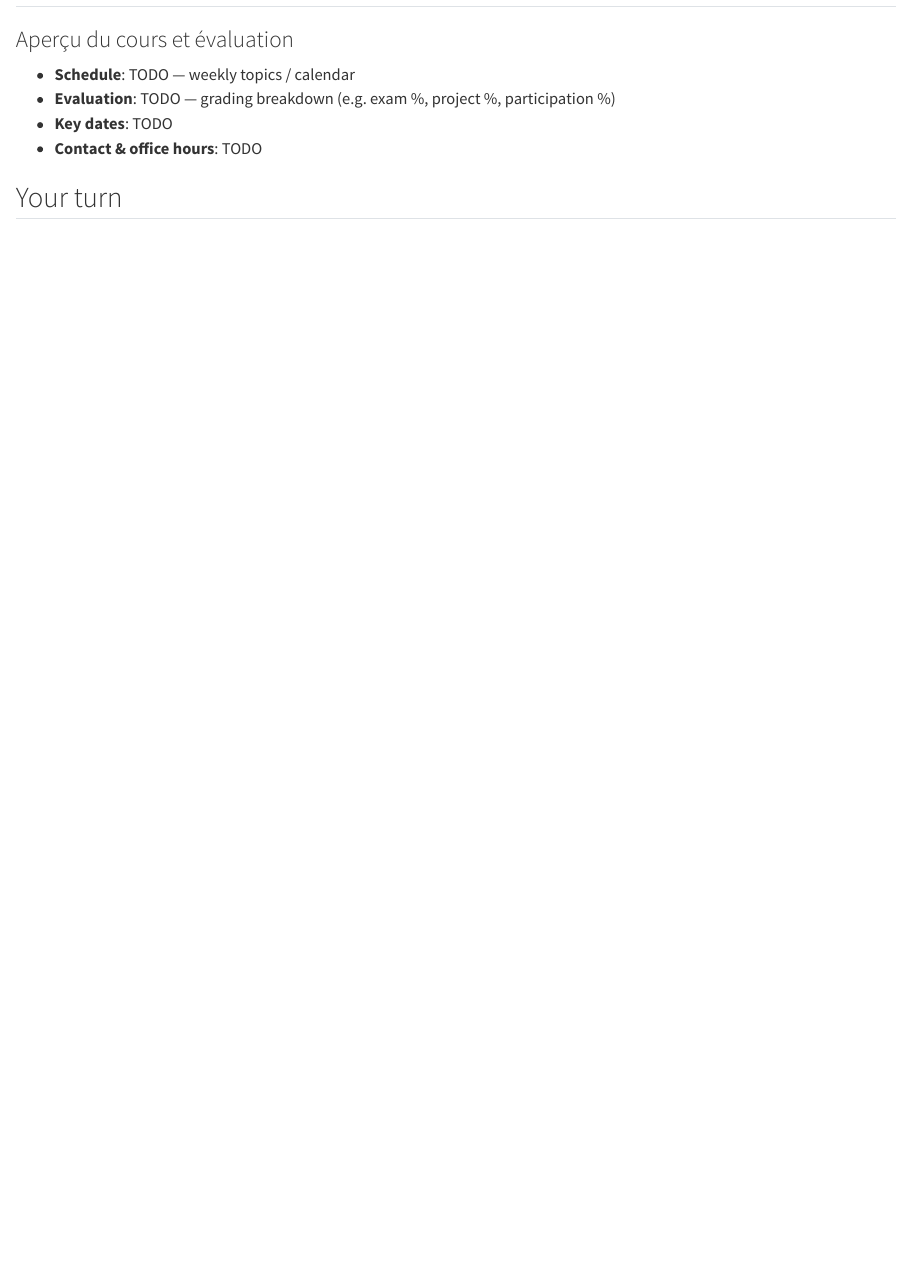
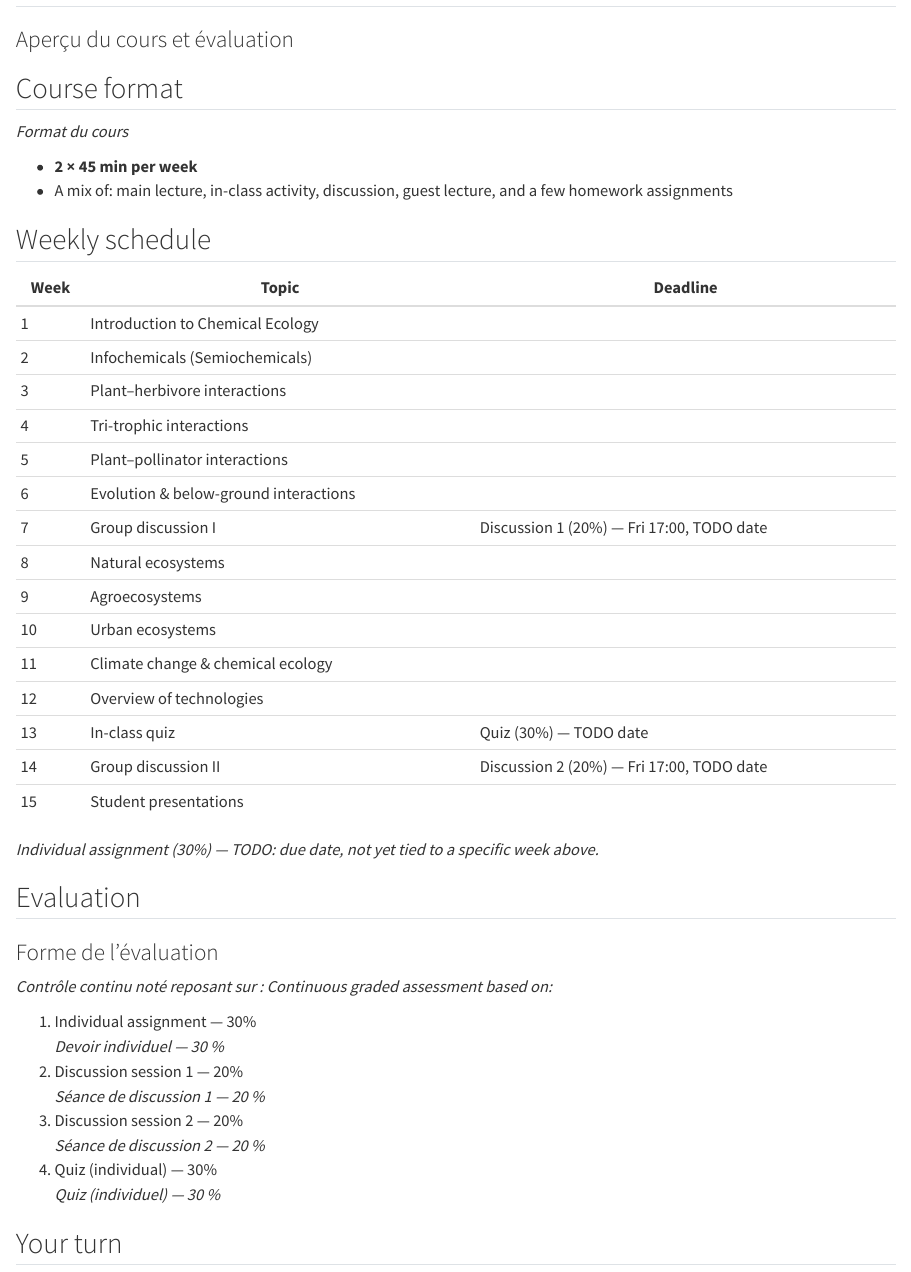
Before and after one commit to PengjuanZu/unine-chem-ecology-as26, a Quarto document (lectures/week01-history-of-chemical-ecology/_courseoverview.qmd): the page in a window 1100 px wide, from its top. Rendered offline with R 4.5, knitr and Pandoc in place of Quarto, with nearby package versions.

Commit message:
Fill in course overview: format, 15-topic schedule table, bilingual evaluation
Split the old single TODO-riddled slide into four: course format
(2x45min/week), a compact weekly schedule table (uses the new
.compact-table utility to fit all rows on one slide), and a
bilingual (EN/FR) evaluation breakdown from the real grading scheme.

Flagged in a TODO comment: the brief listed 15 topics but "14
weeks" - Group discussion I/II may belong on the Friday of an
adjacent topic week rather than as their own rows. Left as 15 for
now so nothing was silently dropped; easy to merge/delete once
confirmed. Deadline column is otherwise a placeholder except for the
three evaluated milestones (discussions, quiz) pulled from the
grading breakdown; the individual assignment's due date isn't tied
to a specific week yet.

```diff
--- a/lectures/week01-history-of-chemical-ecology/_courseoverview.qmd
+++ b/lectures/week01-history-of-chemical-ecology/_courseoverview.qmd
@@ -7,8 +8,10 @@ schedule, grading breakdown, key dates, contact info, etc. -->
 
-- **Schedule**: TODO — weekly topics / calendar
-- **Evaluation**: TODO — grading breakdown (e.g. exam %, project %,
-  participation %)
-- **Key dates**: TODO
-- **Contact & office hours**: TODO
+## Course format
+
+*Format du cours*
+
+- **2 × 45 min per week**
+- A mix of: main lecture, in-class activity, discussion, guest
+  lecture, and a few homework assignments
 
 ::: {.notes}
@@ -17,0 +22,4 @@ rather than reproducing it slide-by-slide.
+## Weekly schedule
+
+<!-- TODO: you listed 15 topics but said 14 weeks - check whether
+"Group discussion I" and/or "Group discussion II" should instead be
@@ -17,0 +32,41 @@ rather than reproducing it slide-by-slide.
+::: {.compact-table}
+| Week | Topic | Deadline |
+|---|---|---|
+| 1 | Introduction to Chemical Ecology | |
+| 2 | Infochemicals (Semiochemicals) | |
+| 3 | Plant–herbivore interactions | |
+| 4 | Tri-trophic interactions | |
+| 5 | Plant–pollinator interactions | |
+| 6 | Evolution & below-ground interactions | |
+| 7 | Group discussion I | Discussion 1 (20%) — Fri 17:00, TODO date |
+| 8 | Natural ecosystems | |
+| 9 | Agroecosystems | |
+| 10 | Urban ecosystems | |
+| 11 | Climate change & chemical ecology | |
+| 12 | Overview of technologies | |
+| 13 | In-class quiz | Quiz (30%) — TODO date |
+| 14 | Group discussion II | Discussion 2 (20%) — Fri 17:00, TODO date |
+| 15 | Student presentations | |
+:::
+
+*Individual assignment (30%) — TODO: due date, not yet tied to a
+specific week above.*
+
+::: {.notes}
+~1 min. Don't read every row out loud - just orient students to the
+shape of the semester and point out where the graded milestones fall.
+:::
+
+## Evaluation
+
+### Forme de l'évaluation
+
+*Contrôle continu noté reposant sur : Continuous graded assessment
+based on:*
+
+1. Individual assignment — 30%<br>*Devoir individuel — 30 %*
+2. Discussion session 1 — 20%<br>*Séance de discussion 1 — 20 %*
+3. Discussion session 2 — 20%<br>*Séance de discussion 2 — 20 %*
+4. Quiz (individual) — 30%<br>*Quiz (individuel) — 30 %*
+
+::: {.notes}
```
Also changed, not shown: lectures/week01-history-of-chemical-ecology/_courseoverview.qmd (21 more changed lines).
